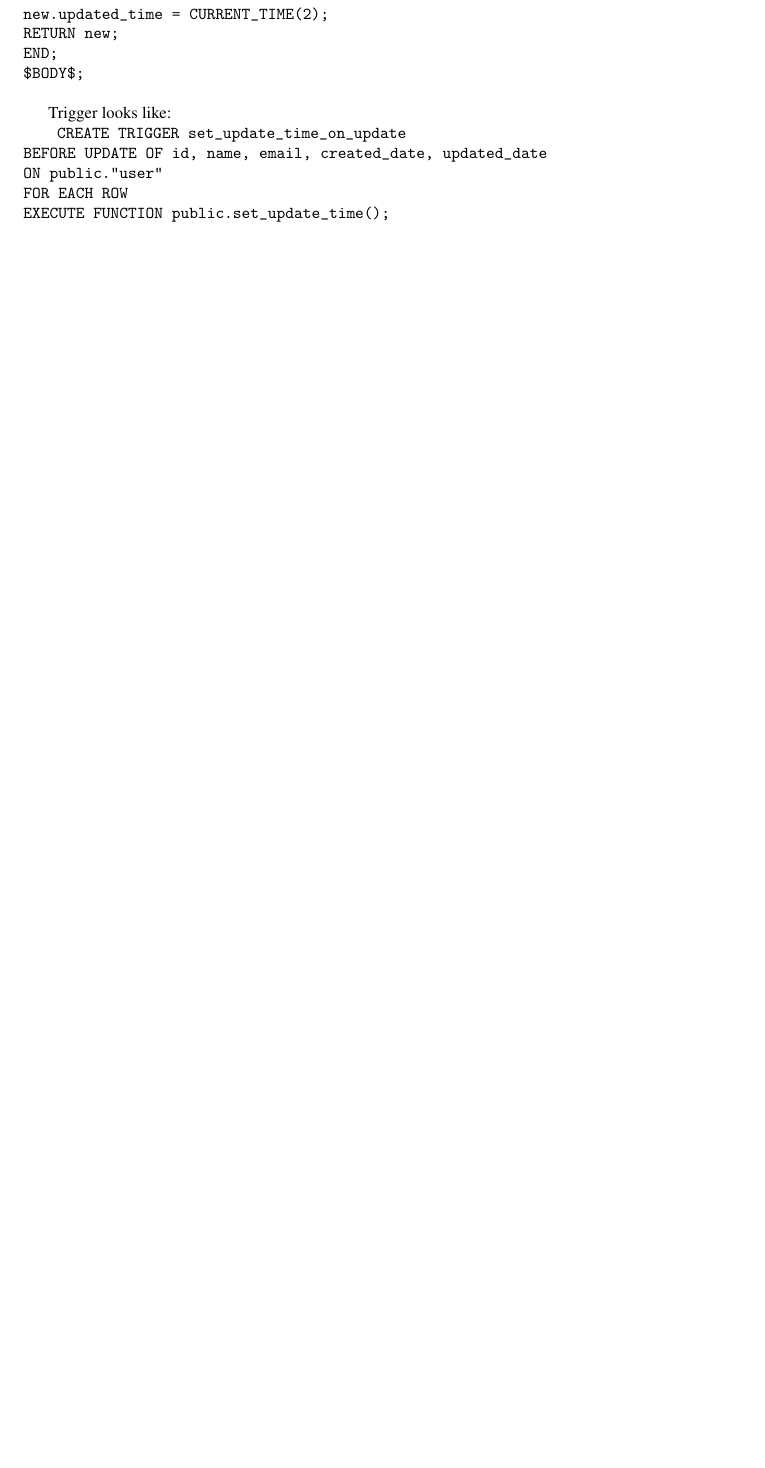
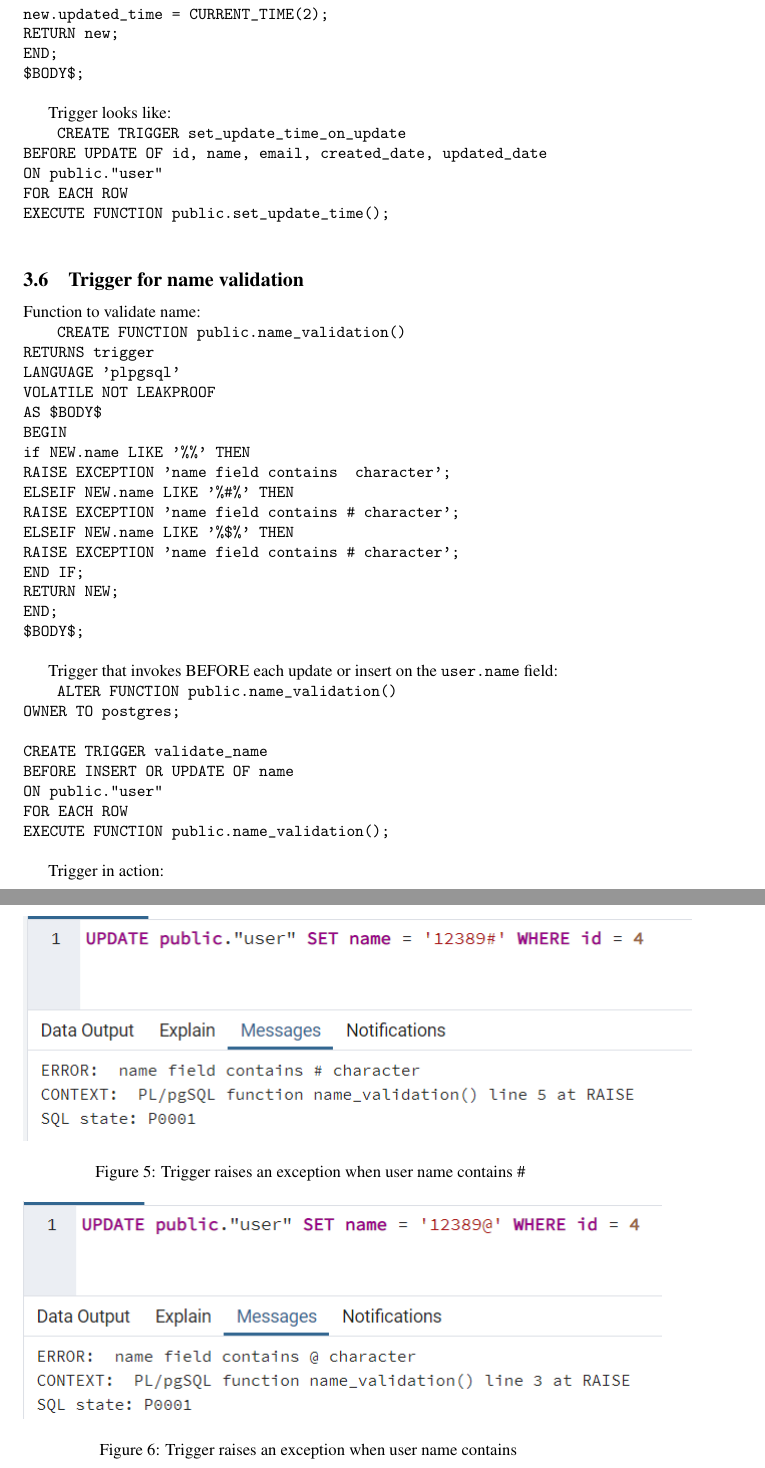
Before and after one commit to andriiyan/Database, a LaTeX document (database-task.tex, which reads postgres-sql-implementation.tex): part of page 7 of 12 before the commit and two parts of pages 7 and 8 of 15 after it, the two joined at a grey line, cut so that both start at the same text, the shorter picture padded with empty space. Compiled offline with pdfLaTeX.

Commit message:
Task#6: Add name validation on the DB level

```diff
--- a/postgres-sql-implementation.tex
+++ b/postgres-sql-implementation.tex
@@ -101,3 +101,53 @@ Trigger looks like:
     FOR EACH ROW \\
     EXECUTE FUNCTION public.set\_update\_time(); \\
 }
+
+\subsection{Trigger for name validation}\label{subsec:trigger-name-validation}
+
+Function to validate name:
+
+\texttt{
+    CREATE FUNCTION public.name\_validation()\\
+    RETURNS trigger\\
+    LANGUAGE 'plpgsql'\\
+    VOLATILE NOT LEAKPROOF\\
+    AS \$BODY\$\\
+    BEGIN\\
+    if NEW.name LIKE '\%\@\%' THEN\\
+        RAISE EXCEPTION 'name field contains \@ character';\\
+    ELSEIF NEW.name LIKE '\%\#\%' THEN\\
+        RAISE EXCEPTION 'name field contains \# character';\\
+    ELSEIF NEW.name LIKE '\%\$\%' THEN\\
+        RAISE EXCEPTION 'name field contains \# character';\\
+    END IF;\\
+    RETURN NEW;\\
+    END;\\
+    \$BODY\$;\\
+}
+
+Trigger that invokes BEFORE each update or insert on the \texttt{user.name} field:
+
+\texttt{
+    ALTER FUNCTION public.name\_validation() \\
+    OWNER TO postgres; \\
+    \\
+    CREATE TRIGGER validate\_name \\
+    BEFORE INSERT OR UPDATE OF name \\
+    ON public."user" \\
+    FOR EACH ROW \\
+    EXECUTE FUNCTION public.name\_validation(); \\
+}
+
+Trigger in action:
+\begin{center}
+    \begin{figure}[h]
+        \centering
+        \includegraphics[]{images/validation_1}
+        \caption{Trigger raises an exception when user name contains \#}
+        \label{fig:db_validation_1}
+    \end{figure}
+
+    \begin{figure}[h]
+        \centering
+        \includegraphics[]{images/validation_2}
+        \caption{Trigger raises an exception when user name contains \@}
```
Also changed, not shown: database-task.pdf, images/validation_1.png (added), images/validation_2.png (added), images/validation_dollar.png (added), postgres-sql-implementation.tex (13 more changed lines).
